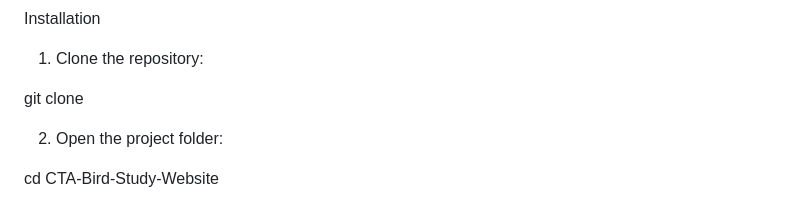
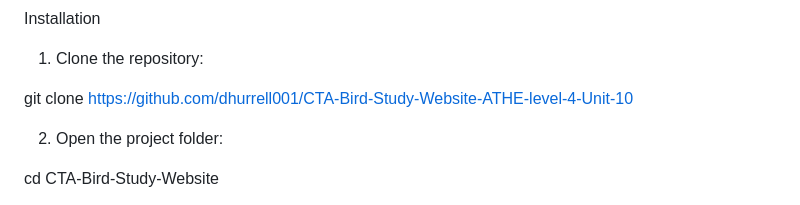
Before and after one commit to dhurrell001/CTA-Bird-Study-Website-ATHE-level-4-Unit-10, a Markdown page: README.md, the part around the change. Drawn GitHub-style.

Commit message:
Update clone command in README for repository URL

```diff
--- a/README.md
+++ b/README.md
@@ -109,7 +109,7 @@ Installation
 
 1. Clone the repository:
 
-git clone
+git clone https://github.com/dhurrell001/CTA-Bird-Study-Website-ATHE-level-4-Unit-10
 
 2. Open the project folder:
 
```
